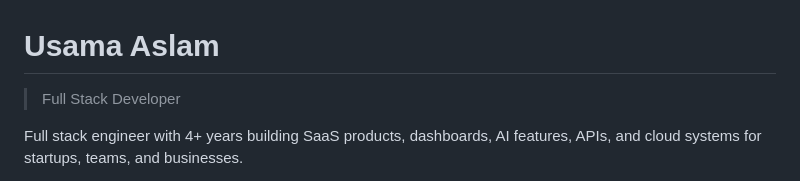
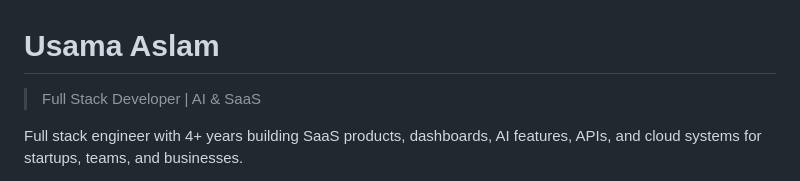
Before and after one commit to U7ama/resume, a Markdown page: cv.md, the part around the change. Rendered like a GitHub page.

Commit message:
Revise title and enhance professional summary
Updated professional title and added focus areas.

```diff
--- a/cv.md
+++ b/cv.md
@@ -1,6 +1,6 @@
 # Usama Aslam
 
-> Full Stack Developer
+> Full Stack Developer | AI & SaaS
 
 Full stack engineer with 4+ years building SaaS products, dashboards, AI features, APIs, and cloud systems for startups, teams, and businesses.
 
```
